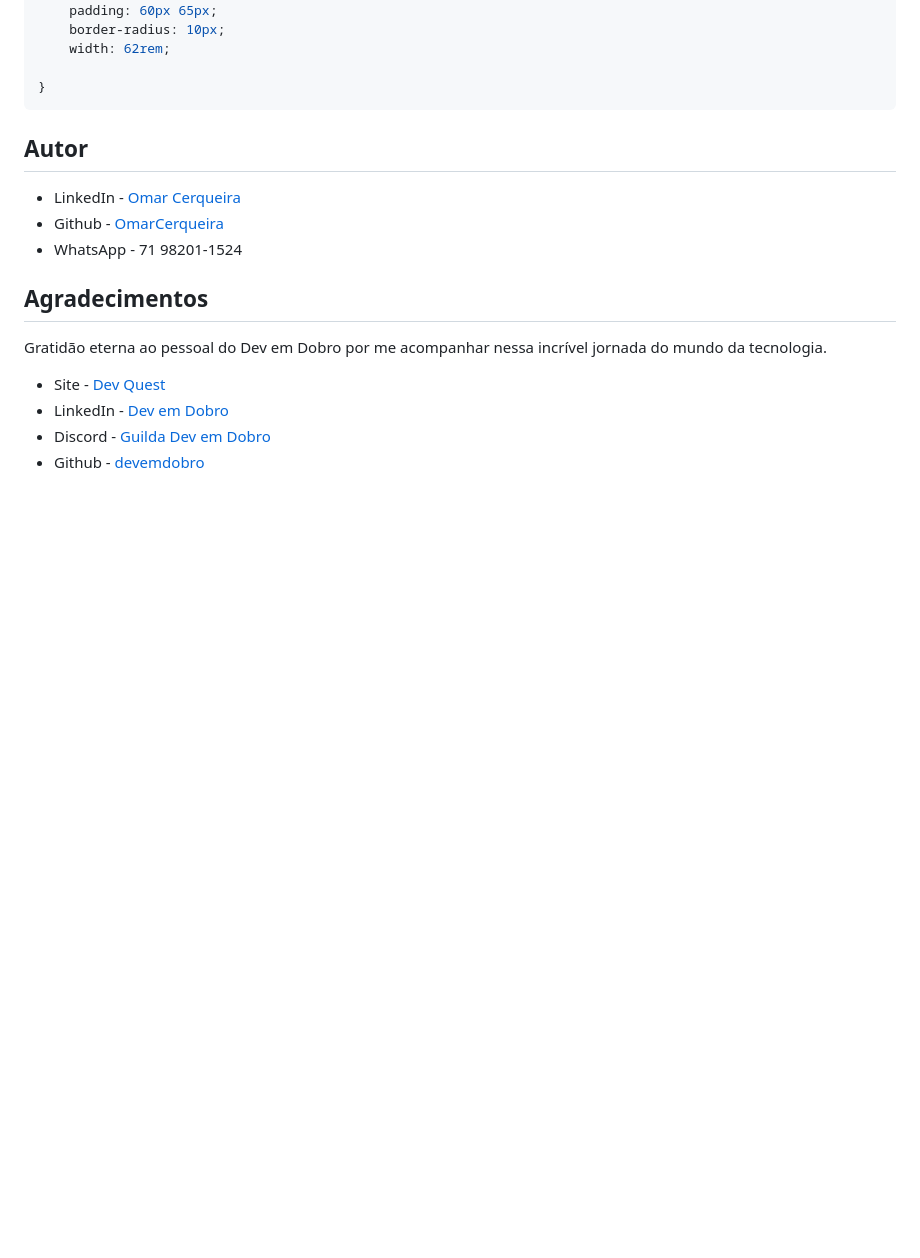
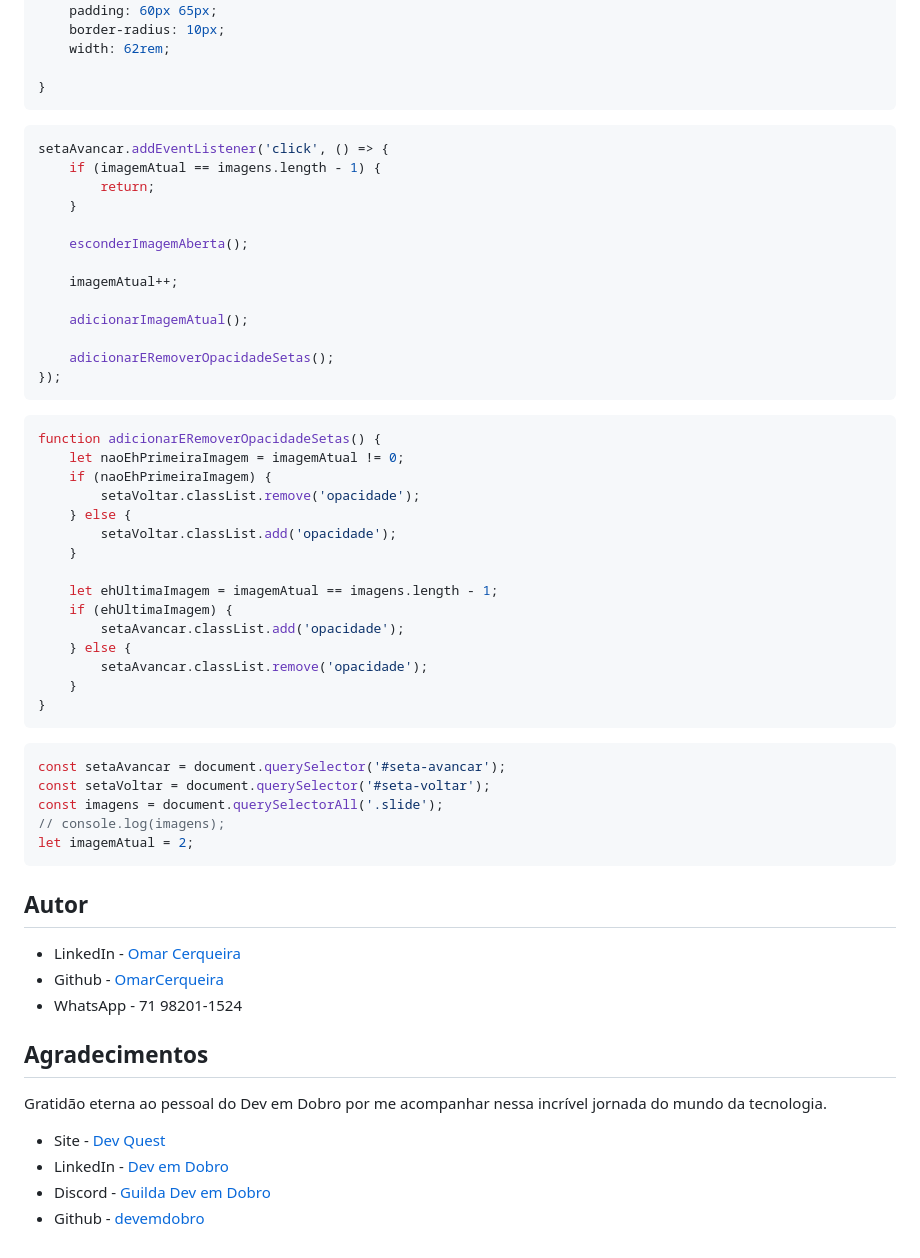
Before and after one commit to OmarCerqueira/carrossel-de-imagens, a Markdown page: readme.md, the part around the change. Rendered like a GitHub page; blank space fills up the shorter version.

Commit message:
adicionado códigos js no 'trechos de código' do readme

````diff
--- a/readme.md
+++ b/readme.md
@@ -82,6 +82,45 @@ Durante a contrução do projeto foi necessário, primeiramente, a análise do q
 
 }
 ```
+```javascript
+setaAvancar.addEventListener('click', () => {
+    if (imagemAtual == imagens.length - 1) {
+        return;
+    }
+
+    esconderImagemAberta();
+
+    imagemAtual++;
+
+    adicionarImagemAtual();
+
+    adicionarERemoverOpacidadeSetas();
+});
+```
+```javascript
+function adicionarERemoverOpacidadeSetas() {
+    let naoEhPrimeiraImagem = imagemAtual != 0;
+    if (naoEhPrimeiraImagem) {
+        setaVoltar.classList.remove('opacidade');
+    } else {
+        setaVoltar.classList.add('opacidade');
+    }
+
+    let ehUltimaImagem = imagemAtual == imagens.length - 1;
+    if (ehUltimaImagem) {
+        setaAvancar.classList.add('opacidade');
+    } else {
+        setaAvancar.classList.remove('opacidade');
+    }
+}
+```
+```javascript
+const setaAvancar = document.querySelector('#seta-avancar');
+const setaVoltar = document.querySelector('#seta-voltar');
+const imagens = document.querySelectorAll('.slide');
+// console.log(imagens);
+let imagemAtual = 2;
+```
 ## Autor
 
 - LinkedIn - [Omar Cerqueira](https://www.linkedin.com/in/omar-cerqueira-b83317226/)
````
